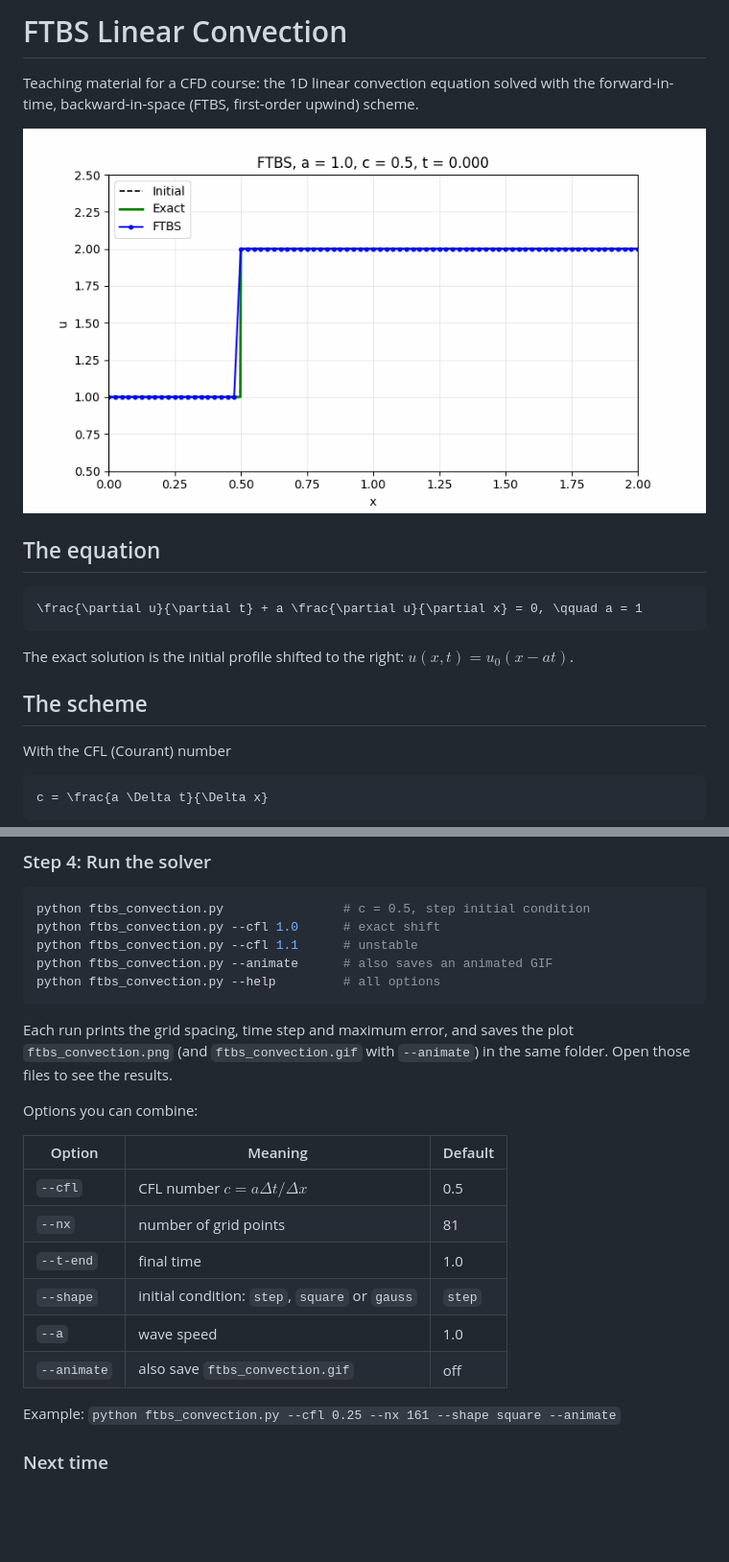
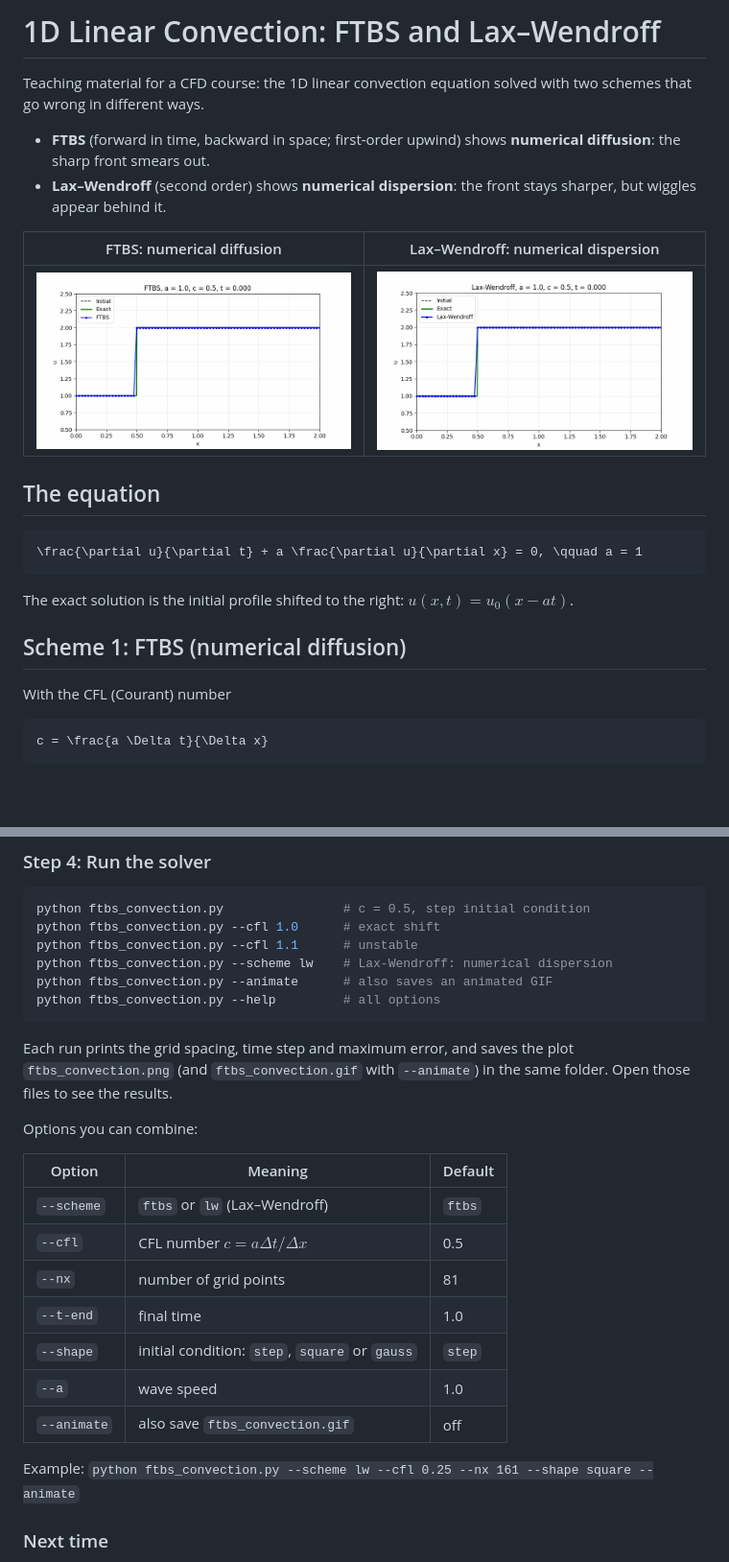
Before and after one commit to ComputationalGasDynamicsLab/ME464, a Markdown page: ftbs-linear-convection/README.md, 2 parts joined by grey strips. Shown at 96% size. Rendered like a GitHub page; pictures changed too: ftbs-linear-convection/lax_wendroff.gif (added); blank space fills up the shorter version.

````diff
--- a/ftbs-linear-convection/README.md
+++ b/ftbs-linear-convection/README.md
@@ -1,9 +1,16 @@
-# FTBS Linear Convection
+# 1D Linear Convection: FTBS and Lax–Wendroff
 
-Teaching material for a CFD course: the 1D linear convection equation solved with the
-forward-in-time, backward-in-space (FTBS, first-order upwind) scheme.
+Teaching material for a CFD course: the 1D linear convection equation solved with two schemes
+that go wrong in different ways.
 
-![FTBS animation](ftbs_convection.gif)
+- **FTBS** (forward in time, backward in space; first-order upwind) shows **numerical diffusion**:
+  the sharp front smears out.
+- **Lax–Wendroff** (second order) shows **numerical dispersion**: the front stays sharper, but
+  wiggles appear behind it.
+
+| FTBS: numerical diffusion | Lax–Wendroff: numerical dispersion |
+|---|---|
+| ![FTBS animation](ftbs_convection.gif) | ![Lax–Wendroff animation](lax_wendroff.gif) |
 
 ## The equation
 
@@ -13,7 +20,7 @@ forward-in-time, backward-in-space (FTBS, first-order upwind) scheme.
 
 The exact solution is the initial profile shifted to the right: $`u(x,t) = u_0(x - at)`$.
 
-## The scheme
+## Scheme 1: FTBS (numerical diffusion)
 
 With the CFL (Courant) number
 
@@ -119,6 +168,7 @@ When the environment is active, your prompt starts with `(.venv)`.
 python ftbs_convection.py                # c = 0.5, step initial condition
 python ftbs_convection.py --cfl 1.0      # exact shift
 python ftbs_convection.py --cfl 1.1      # unstable
+python ftbs_convection.py --scheme lw    # Lax-Wendroff: numerical dispersion
 python ftbs_convection.py --animate      # also saves an animated GIF
 python ftbs_convection.py --help         # all options
 ```
@@ -131,6 +181,7 @@ Options you can combine:
 
 | Option | Meaning | Default |
 |---|---|---|
+| `--scheme` | `ftbs` or `lw` (Lax–Wendroff) | `ftbs` |
 | `--cfl` | CFL number $`c = a \Delta t / \Delta x`$ | 0.5 |
 | `--nx` | number of grid points | 81 |
 | `--t-end` | final time | 1.0 |
@@ -138,7 +189,7 @@ Options you can combine:
 | `--a` | wave speed | 1.0 |
 | `--animate` | also save `ftbs_convection.gif` | off |
 
-Example: `python ftbs_convection.py --cfl 0.25 --nx 161 --shape square --animate`
+Example: `python ftbs_convection.py --scheme lw --cfl 0.25 --nx 161 --shape square --animate`
 
 ### Next time
 
````
Also changed, not shown: other parts of ftbs-linear-convection/README.md (+43 -1 lines), README.md (+1 -1 lines), 2 other files.
